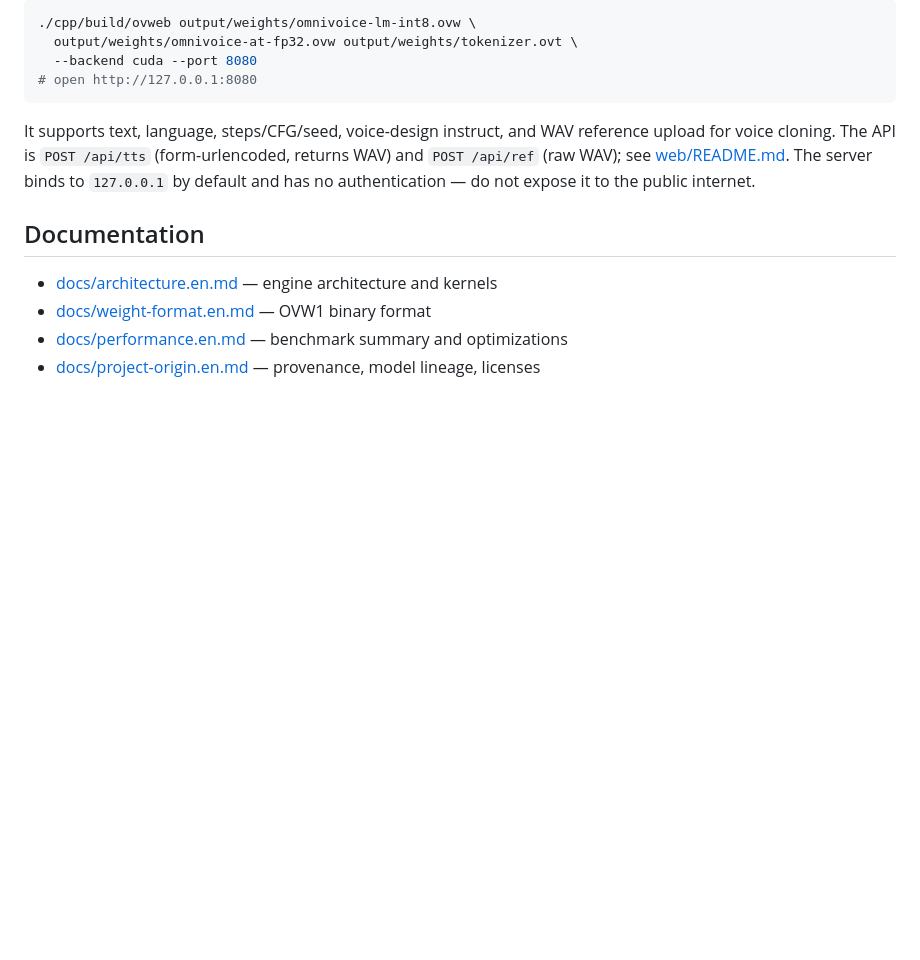
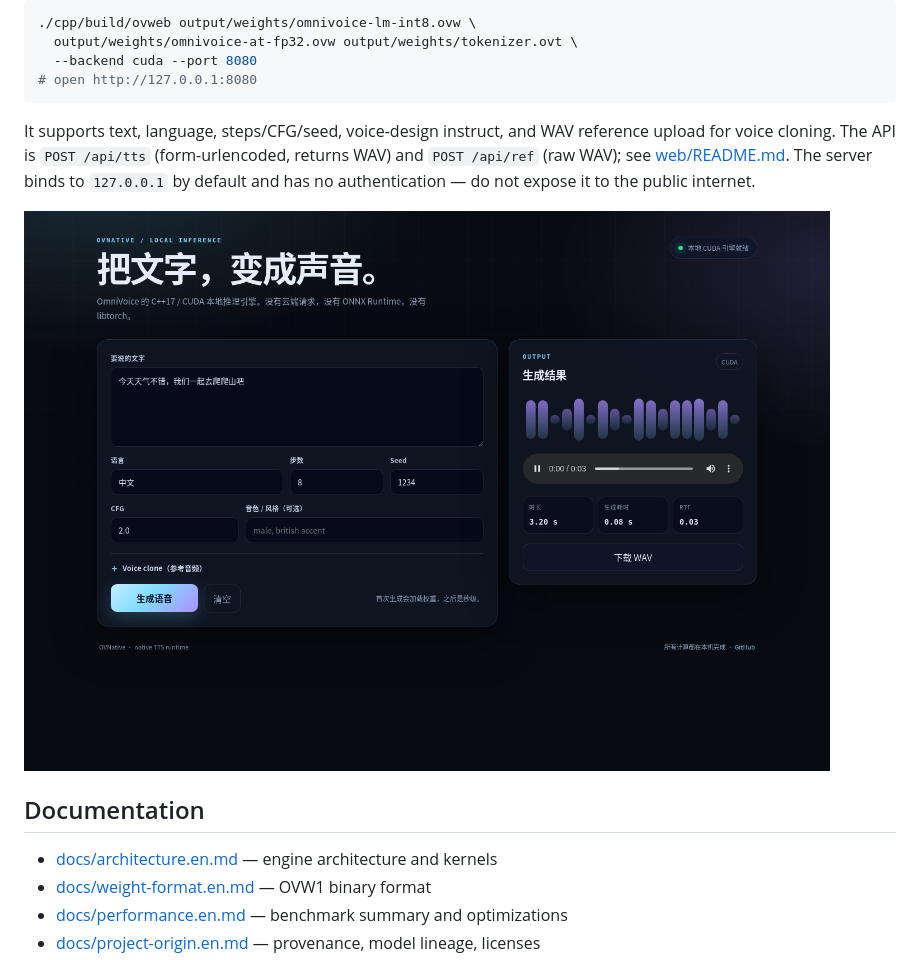
Before and after one commit to AFun9/ovnative, a Markdown page: README_EN.md, the part around the change. Drawn GitHub-style; pictures changed too: docs/web-ui.png (added); blank space fills up the shorter version.

```diff
--- a/README_EN.md
+++ b/README_EN.md
@@ -194,6 +194,9 @@ reference upload for voice cloning. The API is `POST /api/tts`
 [web/README.md](web/README.md). The server binds to `127.0.0.1` by default and
 has no authentication — do not expose it to the public internet.
 
+![OVNative local web UI (real generated result)](docs/web-ui.png)
+
+
 ## Documentation
 
 - [docs/architecture.en.md](docs/architecture.en.md) — engine architecture and kernels
```
Also changed, not shown: README.md (+3 -0 lines).
